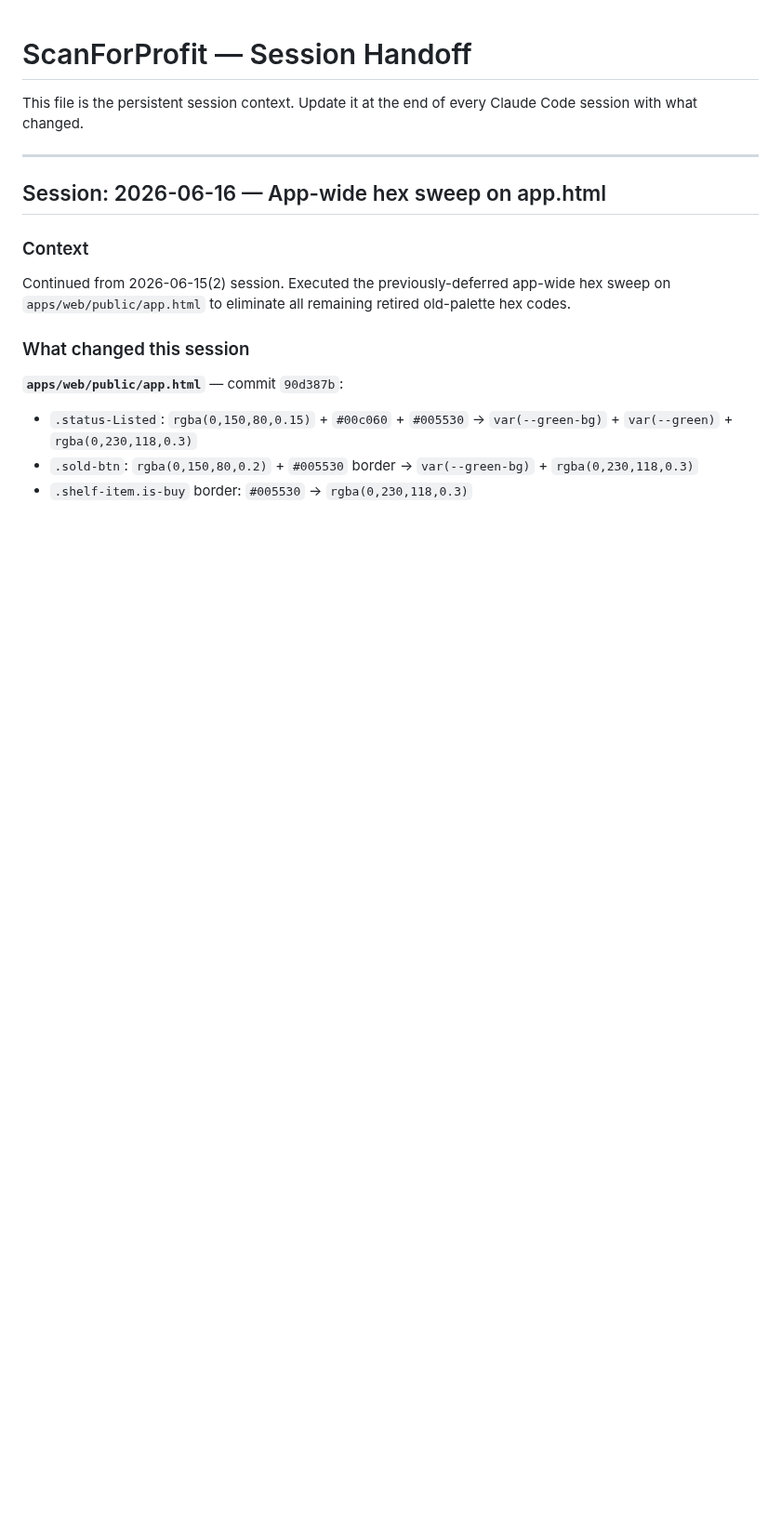
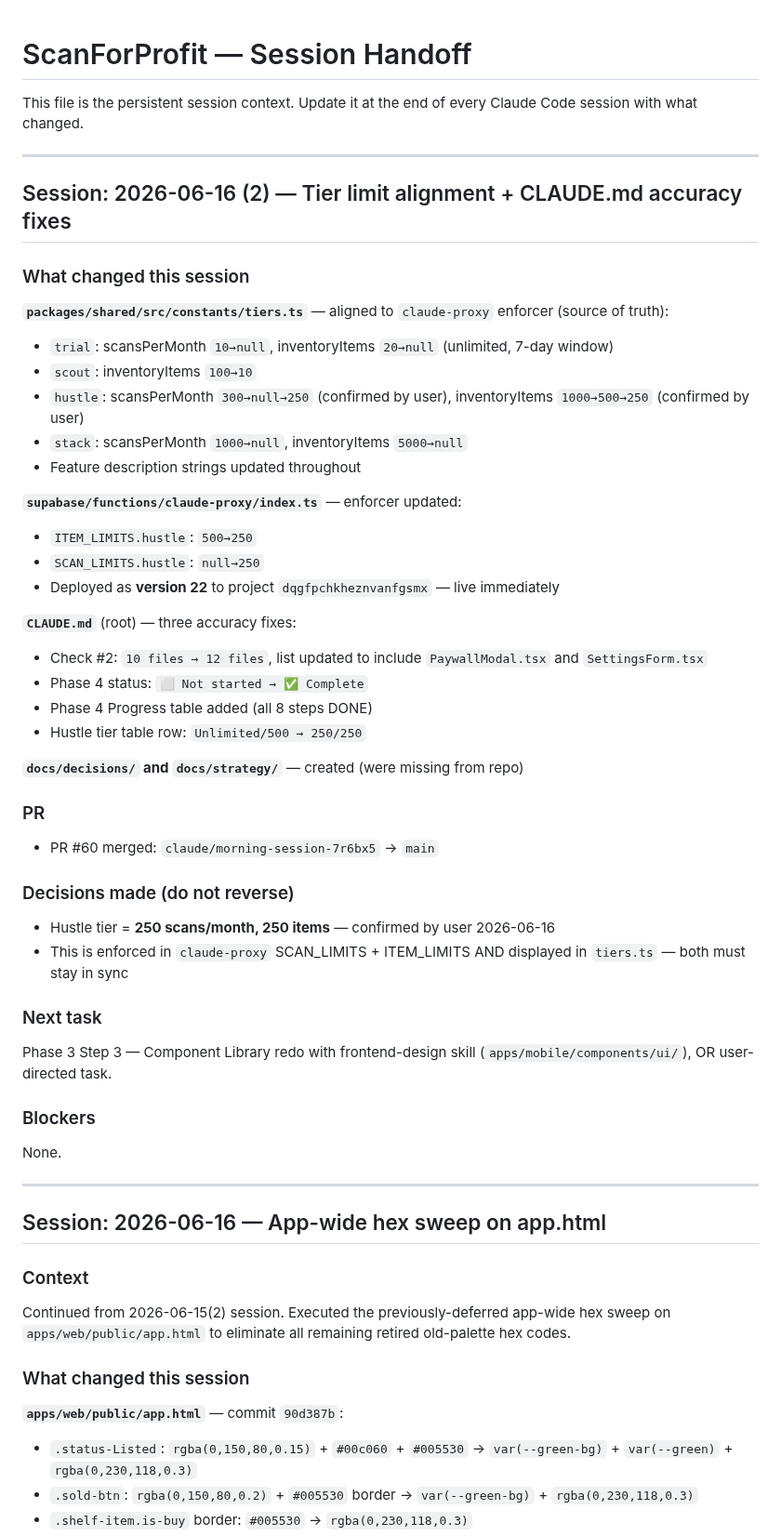
Before and after one commit to bbaker71313/flippd, a Markdown page: docs/HANDOFF.md, the part around the change. Shown at 93% size. Drawn GitHub-style; blank space fills up the shorter version.

Commit message:
docs: update HANDOFF.md for 2026-06-16(2) session

```diff
--- a/docs/HANDOFF.md
+++ b/docs/HANDOFF.md
@@ -1,6 +1,45 @@
 # ScanForProfit — Session Handoff
 
 This file is the persistent session context. Update it at the end of every Claude Code session with what changed.
+
+---
+
+## Session: 2026-06-16 (2) — Tier limit alignment + CLAUDE.md accuracy fixes
+
+### What changed this session
+
+**`packages/shared/src/constants/tiers.ts`** — aligned to `claude-proxy` enforcer (source of truth):
+- `trial`: scansPerMonth `10→null`, inventoryItems `20→null` (unlimited, 7-day window)
+- `scout`: inventoryItems `100→10`
+- `hustle`: scansPerMonth `300→null→250` (confirmed by user), inventoryItems `1000→500→250` (confirmed by user)
+- `stack`: scansPerMonth `1000→null`, inventoryItems `5000→null`
+- Feature description strings updated throughout
+
+**`supabase/functions/claude-proxy/index.ts`** — enforcer updated:
+- `ITEM_LIMITS.hustle`: `500→250`
+- `SCAN_LIMITS.hustle`: `null→250`
+- Deployed as **version 22** to project `dqgfpchkheznvanfgsmx` — live immediately
+
+**`CLAUDE.md`** (root) — three accuracy fixes:
+- Check #2: `10 files → 12 files`, list updated to include `PaywallModal.tsx` and `SettingsForm.tsx`
+- Phase 4 status: `⬜ Not started → ✅ Complete`
+- Phase 4 Progress table added (all 8 steps DONE)
+- Hustle tier table row: `Unlimited/500 → 250/250`
+
+**`docs/decisions/` and `docs/strategy/`** — created (were missing from repo)
+
+### PR
+- PR #60 merged: `claude/morning-session-7r6bx5` → `main`
+
+### Decisions made (do not reverse)
+- Hustle tier = **250 scans/month, 250 items** — confirmed by user 2026-06-16
+- This is enforced in `claude-proxy` SCAN_LIMITS + ITEM_LIMITS AND displayed in `tiers.ts` — both must stay in sync
+
+### Next task
+Phase 3 Step 3 — Component Library redo with frontend-design skill (`apps/mobile/components/ui/`), OR user-directed task.
+
+### Blockers
+None.
 
 ---
 
```
